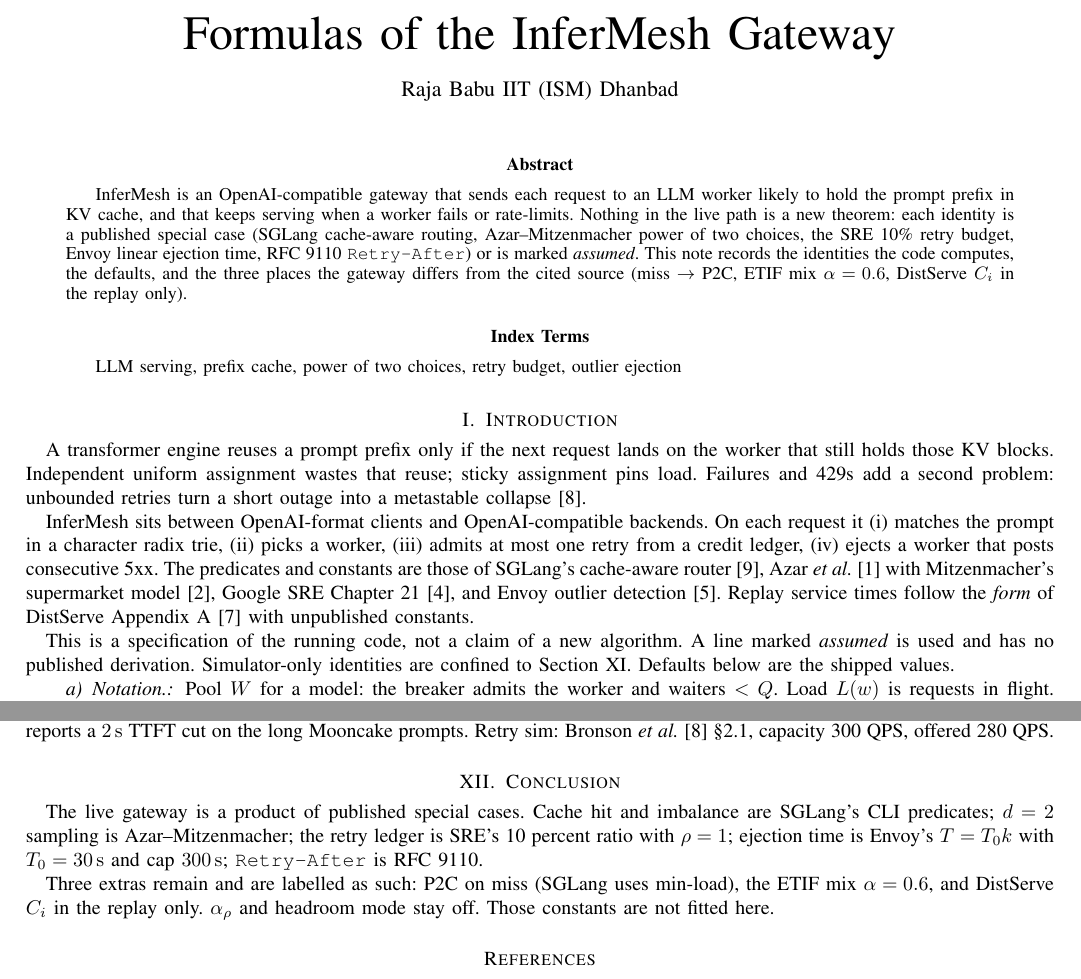
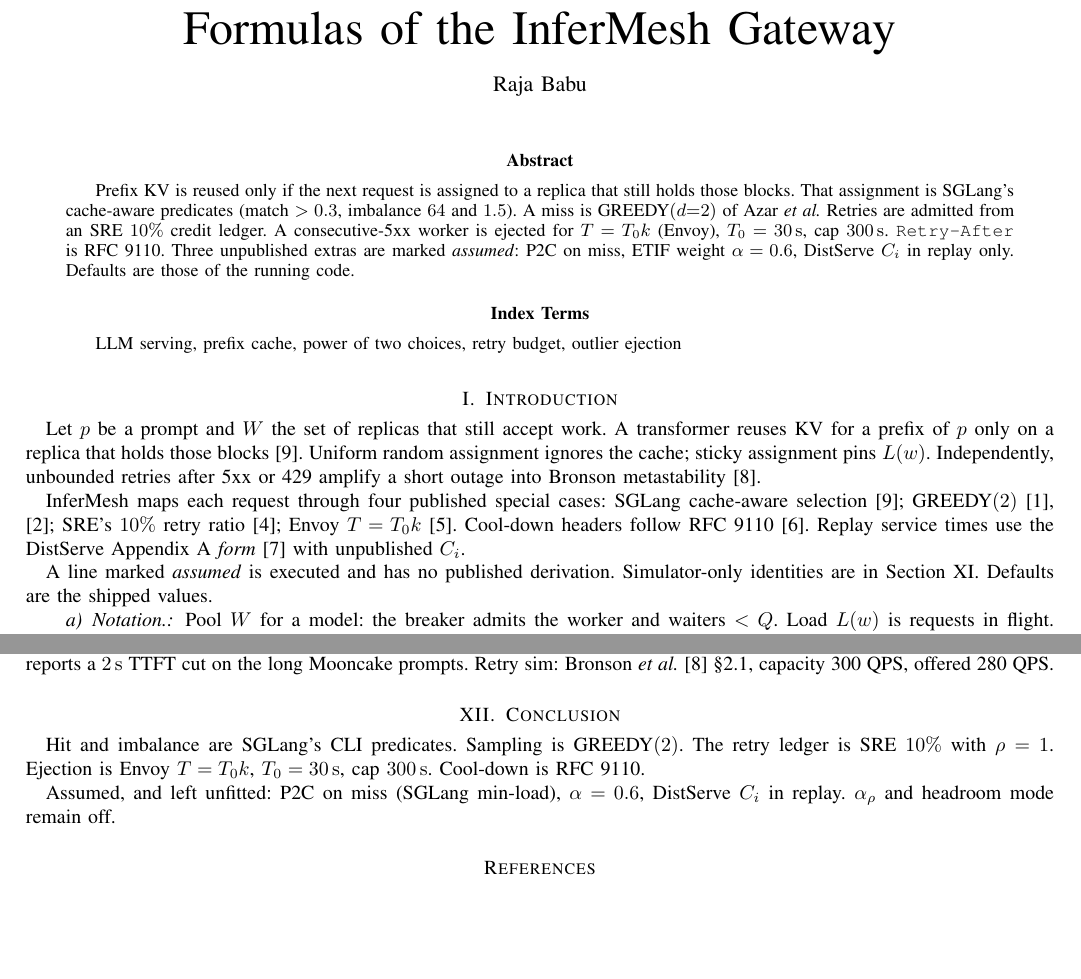
Before and after one commit to RajaBabu15/infermesh, a LaTeX paper (docs/formulas.tex): two parts of pages 1 and 3 of 3, joined at a grey line, cut so that both start at the same text, the shorter picture padded with empty space. Compiled offline with pdfLaTeX.

Commit message:
Drop affiliation and tighten abstract

```diff
--- a/docs/formulas.tex
+++ b/docs/formulas.tex
@@ -12,21 +12,20 @@
 
 \title{Formulas of the InferMesh Gateway}
 
-\author{\IEEEauthorblockN{Raja Babu}
-\IEEEauthorblockA{IIT (ISM) Dhanbad}}
+\author{Raja Babu}
 
 \maketitle
 
 \begin{abstract}
-InferMesh is an OpenAI-compatible gateway that sends each request to an LLM
-worker likely to hold the prompt prefix in KV cache, and that keeps serving
-when a worker fails or rate-limits. Nothing in the live path is a new
-theorem: each identity is a published special case (SGLang cache-aware
-routing, Azar--Mitzenmacher power of two choices, the SRE 10\% retry budget,
-Envoy linear ejection time, RFC~9110 \texttt{Retry-After}) or is marked
-\emph{assumed}. This note records the identities the code computes, the
-defaults, and the three places the gateway differs from the cited source
-(miss $\to$ P2C, ETIF mix $\alpha=0.6$, DistServe $C_i$ in the replay only).
+Prefix KV is reused only if the next request is assigned to a replica that
+still holds those blocks. That assignment is SGLang's cache-aware
+predicates (match $>0.3$, imbalance $64$ and $1.5$). A miss is
+GREEDY$(d{=}2)$ of Azar \emph{et al.} Retries are admitted from an SRE
+$10\%$ credit ledger. A consecutive-5xx worker is ejected for
+$T=T_0 k$ (Envoy), $T_0=30\,\mathrm{s}$, cap $300\,\mathrm{s}$.
+\texttt{Retry-After} is RFC~9110. Three unpublished extras are marked
+\emph{assumed}: P2C on miss, ETIF weight $\alpha=0.6$, DistServe $C_i$ in
+replay only. Defaults are those of the running code.
 \end{abstract}
 
 \begin{IEEEkeywords}
@@ -35,27 +34,22 @@
 
 \section{Introduction}
 
-A transformer engine reuses a prompt prefix only if the next request lands
-on the worker that still holds those KV blocks. Independent uniform
-assignment wastes that reuse; sticky assignment pins load. Failures and
-429s add a second problem: unbounded retries turn a short outage into a
-metastable collapse~\cite{bronson2021}.
+Let $p$ be a prompt and $W$ the set of replicas that still accept work.
+A transformer reuses KV for a prefix of $p$ only on a replica that holds
+those blocks~\cite{sglang}. Uniform random assignment ignores the cache;
+sticky assignment pins $L(w)$. Independently, unbounded retries after 5xx
+or 429 amplify a short outage into Bronson metastability~\cite{bronson2021}.
 
-InferMesh sits between OpenAI-format clients and OpenAI-compatible backends.
-On each request it (i)~matches the prompt in a character radix trie,
-(ii)~picks a worker, (iii)~admits at most one retry from a credit ledger,
-(iv)~ejects a worker that posts consecutive 5xx. The predicates and
-constants are those of SGLang's cache-aware router~\cite{sglang},
-Azar \emph{et al.}~\cite{azar1999} with Mitzenmacher's supermarket
-model~\cite{mitzenmacher2001}, Google SRE Chapter~21~\cite{sre2016}, and
-Envoy outlier detection~\cite{envoy-outlier}. Replay service times follow
-the \emph{form} of DistServe Appendix~A~\cite{zhong2024} with unpublished
-constants.
+InferMesh maps each request through four published special cases: SGLang
+cache-aware selection~\cite{sglang}; GREEDY$(2)$~\cite{azar1999},
+\cite{mitzenmacher2001}; SRE's $10\%$ retry ratio~\cite{sre2016}; Envoy
+$T=T_0 k$~\cite{envoy-outlier}. Cool-down headers follow
+RFC~9110~\cite{rfc9110}. Replay service times use the DistServe
+Appendix~A \emph{form}~\cite{zhong2024} with unpublished $C_i$.
 
-This is a specification of the running code, not a claim of a new
-algorithm. A line marked \emph{assumed} is used and has no published
-derivation. Simulator-only identities are confined to
-Section~\ref{sec:replay}. Defaults below are the shipped values.
+A line marked \emph{assumed} is executed and has no published derivation.
+Simulator-only identities are in Section~\ref{sec:replay}. Defaults are
+the shipped values.
 
 \paragraph{Notation.}
 Pool $W$ for a model: the breaker admits the worker and waiters $<Q$.
@@ -234,16 +228,14 @@
 
 \section{Conclusion}
 
-The live gateway is a product of published special cases. Cache hit and
-imbalance are SGLang's CLI predicates; $d=2$ sampling is Azar--Mitzenmacher;
-the retry ledger is SRE's 10 percent ratio with $\rho=1$; ejection time is
-Envoy's $T=T_0 k$ with $T_0=30\,\mathrm{s}$ and cap $300\,\mathrm{s}$;
-\texttt{Retry-After} is RFC~9110.
+Hit and imbalance are SGLang's CLI predicates. Sampling is GREEDY$(2)$.
+The retry ledger is SRE $10\%$ with $\rho=1$. Ejection is Envoy
+$T=T_0 k$, $T_0=30\,\mathrm{s}$, cap $300\,\mathrm{s}$. Cool-down is
+RFC~9110.
 
-Three extras remain and are labelled as such: P2C on miss (SGLang uses
-min-load), the ETIF mix $\alpha=0.6$, and DistServe $C_i$ in the replay
-only. $\alpha_{\rho}$ and headroom mode stay off. Those constants are not
-fitted here.
+Assumed, and left unfitted: P2C on miss (SGLang min-load),
+$\alpha=0.6$, DistServe $C_i$ in replay. $\alpha_{\rho}$ and headroom
+mode remain off.
 
 \begin{thebibliography}{00}
 
```
Also changed, not shown: docs/formulas.pdf.
